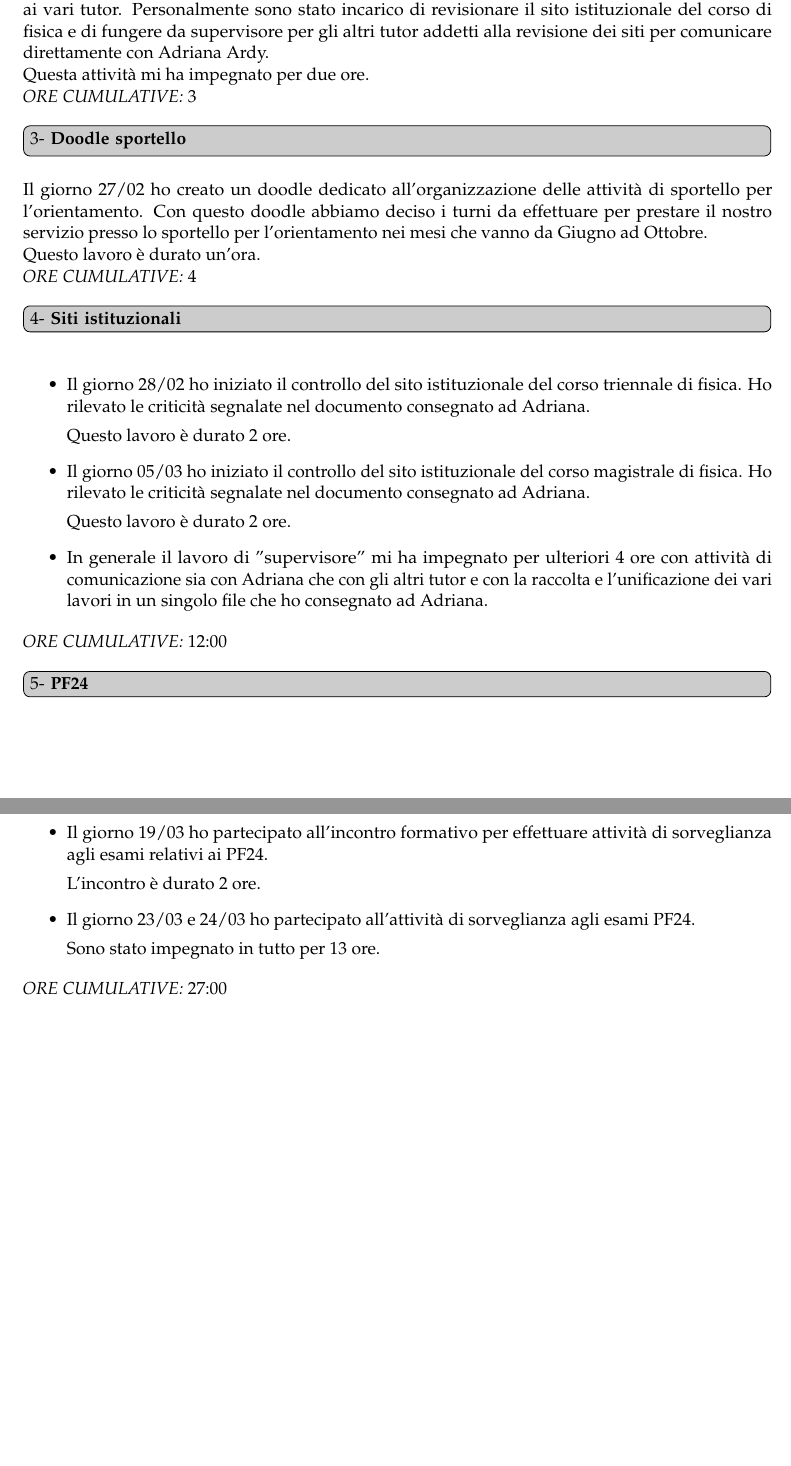
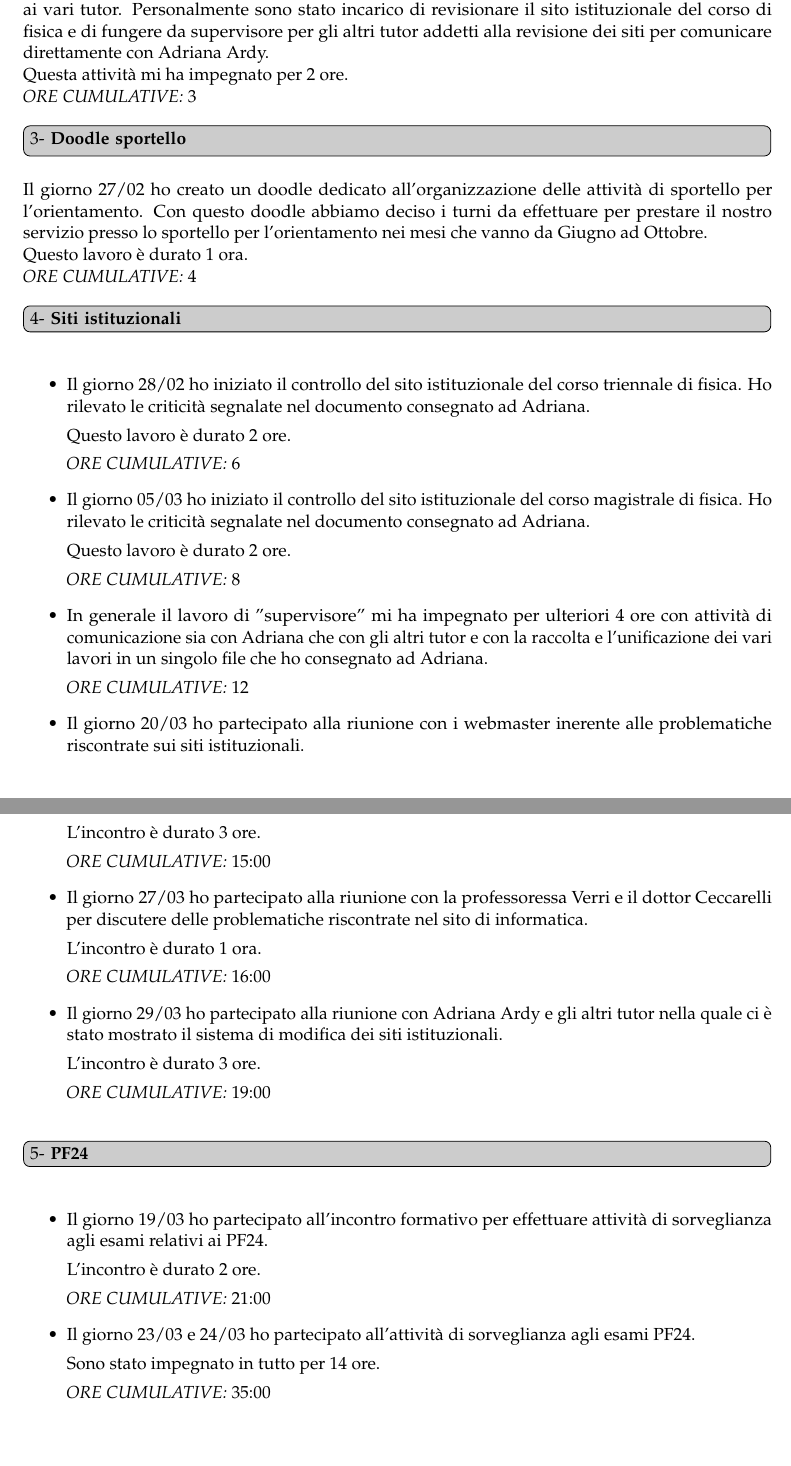
Before and after one commit to ma-buracchi/TutorReport, a LaTeX document (faq.tex): two parts of pages 2 and 3 of 3, joined at a grey line, cut so that both start at the same text. Compiled offline with pdfLaTeX.

Commit message:
Aggiunte riunioni siti

```diff
--- a/faq.tex
+++ b/faq.tex
@@ -85,7 +85,7 @@
 
 	Il giorno 27/02 ho partecipato alla riunione organizzativa nel quale sono stati assegnati gli incarichi ai vari tutor. Personalmente sono stato incarico di revisionare il sito istituzionale del corso di fisica e di fungere da supervisore per gli altri tutor addetti alla revisione dei siti per comunicare direttamente con Adriana Ardy.
 
-	Questa attività mi ha impegnato per due ore.
+	Questa attività mi ha impegnato per 2 ore.
 
 	\emph{ORE CUMULATIVE:} 3
 
@@ -93,7 +93,7 @@
 
 	Il giorno 27/02 ho creato un doodle dedicato all'organizzazione delle attività di sportello per l'orientamento. Con questo doodle abbiamo deciso i turni da effettuare per prestare il nostro servizio presso lo sportello per l'orientamento nei mesi che vanno da Giugno ad Ottobre.
 
-	Questo lavoro è durato un'ora.
+	Questo lavoro è durato 1 ora.
 
 	\emph{ORE CUMULATIVE:} 4
 
@@ -103,13 +103,34 @@
 		\item Il giorno 28/02 ho iniziato il controllo del sito istituzionale del corso triennale di fisica. Ho rilevato le criticità segnalate nel documento consegnato ad Adriana.
 
 		Questo lavoro è durato 2 ore.
+
+		\emph{ORE CUMULATIVE:} 6
 		\item Il giorno 05/03 ho iniziato il controllo del sito istituzionale del corso magistrale di fisica. Ho rilevato le criticità segnalate nel documento consegnato ad Adriana.
 
 		Questo lavoro è durato 2 ore.
+
+		\emph{ORE CUMULATIVE:} 8
 		\item In generale il lavoro di "supervisore" mi ha impegnato per ulteriori 4 ore con attività di comunicazione sia con Adriana che con gli altri tutor e con la raccolta e l'unificazione dei vari lavori in un singolo file che ho consegnato ad Adriana.
+
+		\emph{ORE CUMULATIVE:} 12
+		\item Il giorno 20/03 ho partecipato alla riunione con i webmaster inerente alle problematiche riscontrate sui siti istituzionali.
+
+		L'incontro è durato 3 ore.
+
+		\emph{ORE CUMULATIVE:} 15:00
+		\item Il giorno 27/03 ho partecipato alla riunione con la professoressa Verri e il dottor Ceccarelli per discutere delle problematiche riscontrate nel sito di informatica.
+
+		L'incontro è durato 1 ora.
+
+		\emph{ORE CUMULATIVE:} 16:00
+		\item Il giorno 29/03 ho partecipato alla riunione con Adriana Ardy e gli altri tutor nella quale ci è stato mostrato il sistema di modifica dei siti istituzionali.
+
+		L'incontro è durato 3 ore.
+
+		\emph{ORE CUMULATIVE:} 19:00
 	\end{itemize}
 
-	\emph{ORE CUMULATIVE:} 12:00
+
 
 \question{PF24}\label{cinque}
 
@@ -117,12 +138,16 @@
 	\item Il giorno 19/03 ho partecipato all'incontro formativo per effettuare attività di sorveglianza agli esami relativi ai PF24.
 
 	L'incontro è durato 2 ore.
+
+	\emph{ORE CUMULATIVE:} 21:00
 	\item Il giorno 23/03 e 24/03 ho partecipato all'attività di sorveglianza agli esami PF24.
 
-	Sono stato impegnato in tutto per 13 ore.
+	Sono stato impegnato in tutto per 14 ore.
+
+	\emph{ORE CUMULATIVE:} 35:00
 \end{itemize}
 
-\emph{ORE CUMULATIVE:} 27:00
+
 
 %%----------------------------------------------------------------------------------------
 %%	QUESTIONS AND ANSWERS
```
Also changed, not shown: faq.pdf, faq.tex (2 more changed lines).
